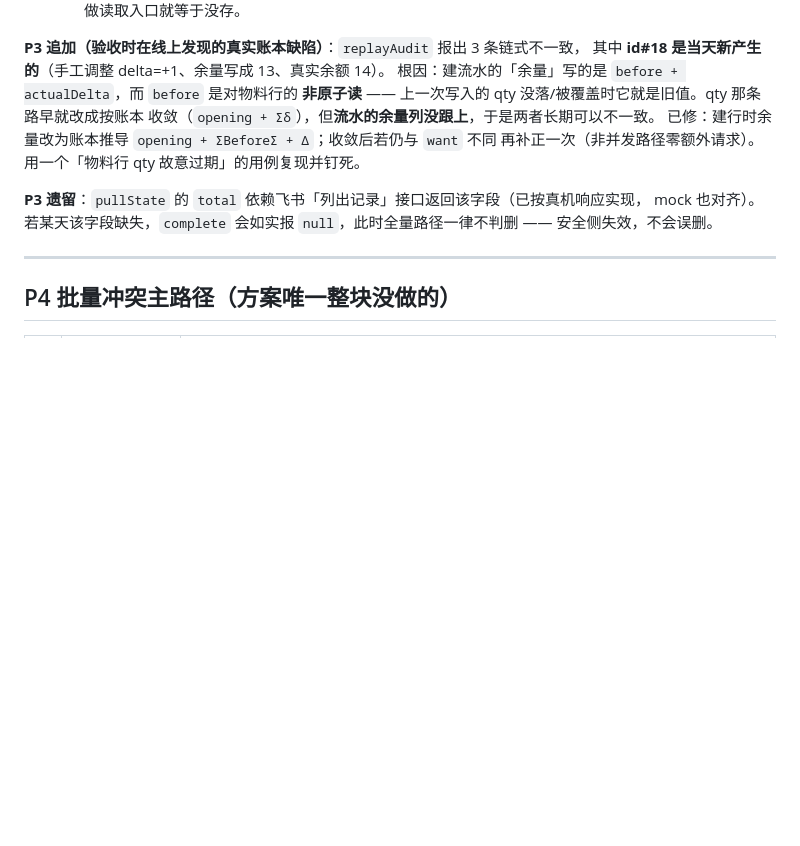
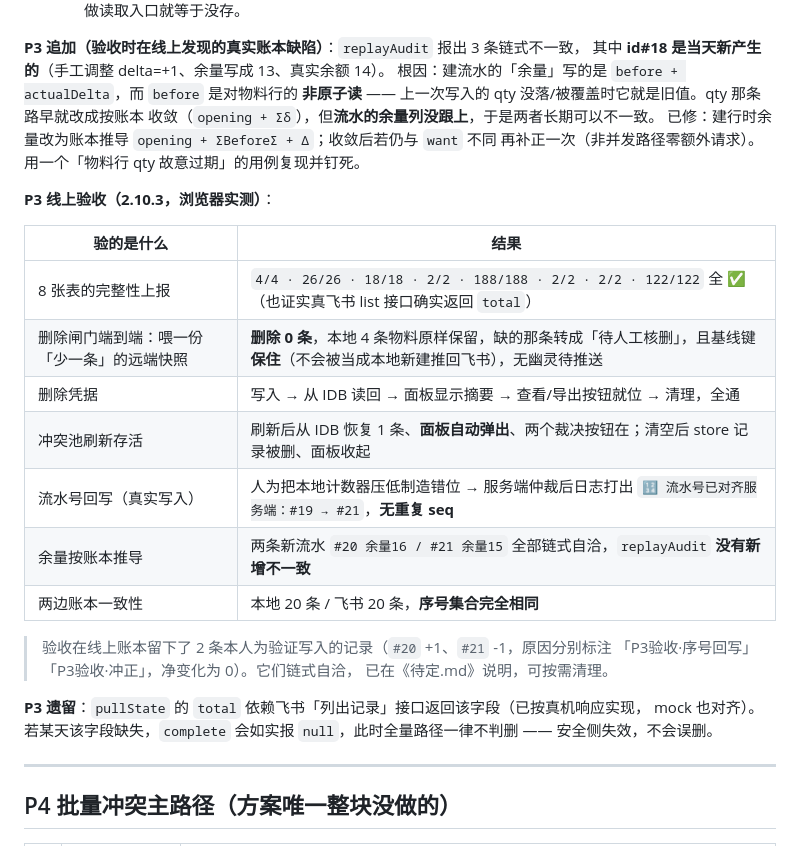
Before and after one commit to new-energy-coder-club/416mes, a Markdown page: 分阶段解决方案.md, the part around the change. Drawn GitHub-style; blank space fills up the shorter version.

Commit message:
文档：记录 P3 线上验收结果（7 项浏览器实测 + 2 条验收写入流水）

```diff
--- a/分阶段解决方案.md
+++ b/分阶段解决方案.md
@@ -108,6 +108,22 @@ chip 不可点击、自动冲刷不过滤 status）。P2 只保证了"不会静
 已修：建行时余量改为账本推导 `opening + ΣBeforeΣ + Δ`；收敛后若仍与 `want` 不同
 再补正一次（非并发路径零额外请求）。用一个「物料行 qty 故意过期」的用例复现并钉死。
 
+**P3 线上验收（2.10.3，浏览器实测）**：
+
+| 验的是什么 | 结果 |
+|---|---|
+| 8 张表的完整性上报 | `4/4 · 26/26 · 18/18 · 2/2 · 188/188 · 2/2 · 2/2 · 122/122` 全 ✅（也证实真飞书 list 接口确实返回 `total`） |
+| 删除闸门端到端：喂一份「少一条」的远端快照 | **删除 0 条**，本地 4 条物料原样保留，缺的那条转成「待人工核删」，且基线键**保住**（不会被当成本地新建推回飞书），无幽灵待推送 |
+| 删除凭据 | 写入 → 从 IDB 读回 → 面板显示摘要 → 查看/导出按钮就位 → 清理，全通 |
+| 冲突池刷新存活 | 刷新后从 IDB 恢复 1 条、**面板自动弹出**、两个裁决按钮在；清空后 store 记录被删、面板收起 |
+| 流水号回写（真实写入） | 人为把本地计数器压低制造错位 → 服务端仲裁后日志打出 `🔢 流水号已对齐服务端：#19 → #21`，**无重复 seq** |
+| 余量按账本推导 | 两条新流水 `#20 余量16 / #21 余量15` 全部链式自洽，`replayAudit` **没有新增不一致** |
+| 两边账本一致性 | 本地 20 条 / 飞书 20 条，**序号集合完全相同** |
+
+> 验收在线上账本留下了 2 条本人为验证写入的记录（`#20` +1、`#21` -1，原因分别标注
+> 「P3验收·序号回写」「P3验收·冲正」，净变化为 0）。它们链式自洽，
+> 已在《待定.md》说明，可按需清理。
+
 **P3 遗留**：`pullState` 的 `total` 依赖飞书「列出记录」接口返回该字段（已按真机响应实现，
 mock 也对齐）。若某天该字段缺失，`complete` 会如实报 `null`，此时全量路径一律不判删 ——
 安全侧失效，不会误删。
```
